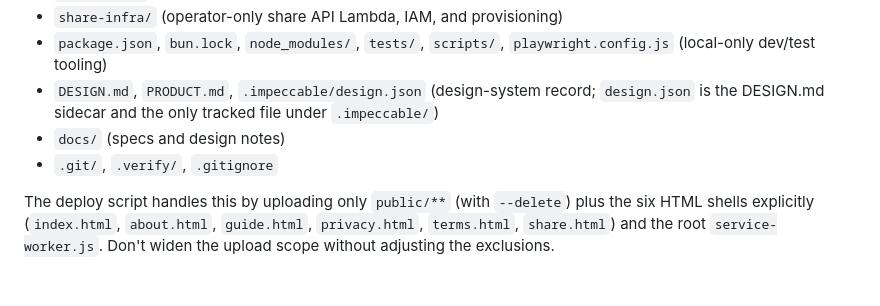
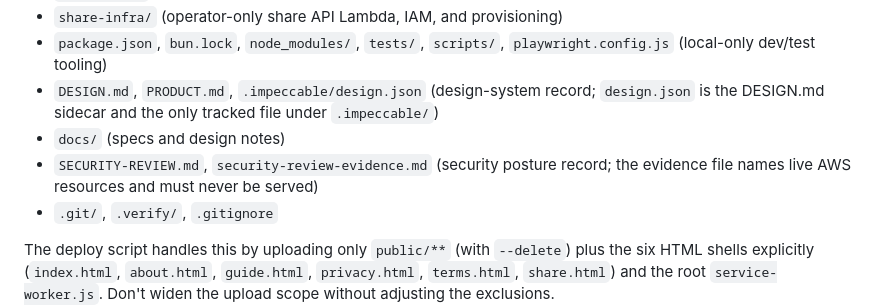
Before and after one commit to vscarpenter/scratchpad, a Markdown page: CLAUDE.md, the part around the change. Drawn GitHub-style; blank space fills up the shorter version.

Commit message:
docs(security): add the security review, its evidence, and the remediation log
Full read-only review of notes.vinny.dev: the distribution, its two origins,
both buckets, the share Lambda, and the repository. Fourteen confirmed
findings, one Critical, evidence for each.

Section 10 logs what was remediated on 2026-08-14 and, more usefully, what was
not. The proposed SP-03 fix was wrong: CustomErrorResponses changes the status
the viewer sees, but CloudFront keys the viewer-response function skip on the
status the ORIGIN returned, so the headers still did not appear. It also
applied distribution-wide and replaced the share API's legitimate 404 with
index.html, which would have broken the "Nothing here" state for revoked links.
Applied, detected, rolled back, and verified recovered. The finding stays open
with two candidate fixes written up.

Both files are added to the do-not-deploy list. The evidence file names live
AWS resources and must never be served.

Claude-Session: https://claude.ai/code/session_01H5udMAEHT5ePBQ86ZoVoKF

```diff
--- a/CLAUDE.md
+++ b/CLAUDE.md
@@ -292,6 +292,8 @@ These files exist in the repo but **must not** end up in S3 / CloudFront:
   `design.json` is the DESIGN.md sidecar and the only tracked file under
   `.impeccable/`)
 - `docs/` (specs and design notes)
+- `SECURITY-REVIEW.md`, `security-review-evidence.md` (security posture record;
+  the evidence file names live AWS resources and must never be served)
 - `.git/`, `.verify/`, `.gitignore`
 
 The deploy script handles this by uploading only `public/**` (with
```
